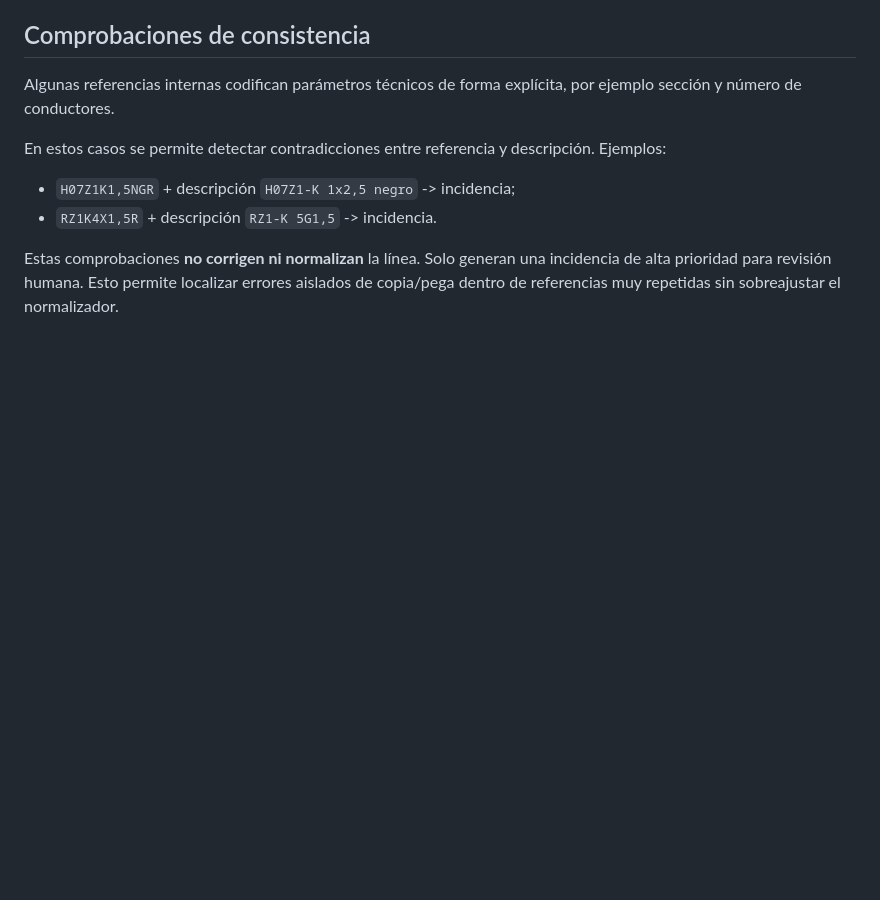
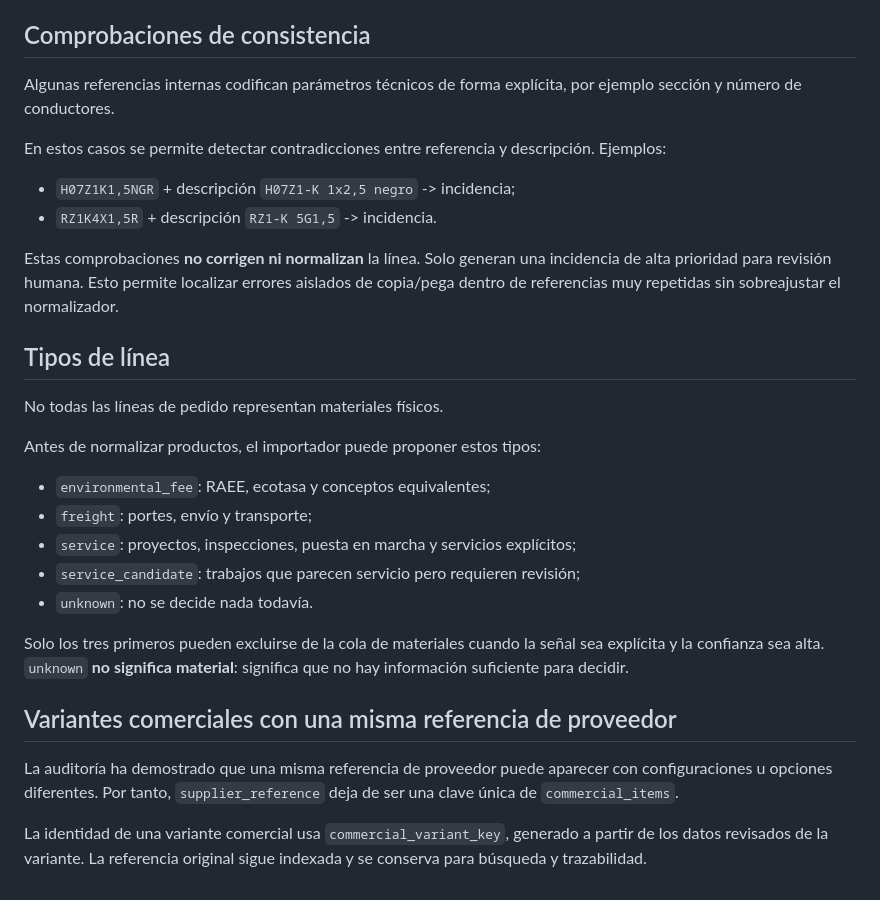
Before and after one commit to sergioroqueh/prosoel-costes, a Markdown page: docs/normalization.md, the part around the change. GitHub-like rendering; blank space fills up the shorter version.

Commit message:
docs: separate non-material lines and commercial variants

```diff
--- a/docs/normalization.md
+++ b/docs/normalization.md
@@ -130,3 +130,30 @@ Estas comprobaciones **no corrigen ni normalizan** la línea. Solo generan una
 incidencia de alta prioridad para revisión humana. Esto permite localizar
 errores aislados de copia/pega dentro de referencias muy repetidas sin
 sobreajustar el normalizador.
+
+
+## Tipos de línea
+
+No todas las líneas de pedido representan materiales físicos.
+
+Antes de normalizar productos, el importador puede proponer estos tipos:
+
+- `environmental_fee`: RAEE, ecotasa y conceptos equivalentes;
+- `freight`: portes, envío y transporte;
+- `service`: proyectos, inspecciones, puesta en marcha y servicios explícitos;
+- `service_candidate`: trabajos que parecen servicio pero requieren revisión;
+- `unknown`: no se decide nada todavía.
+
+Solo los tres primeros pueden excluirse de la cola de materiales cuando la
+señal sea explícita y la confianza sea alta. `unknown` **no significa
+material**: significa que no hay información suficiente para decidir.
+
+## Variantes comerciales con una misma referencia de proveedor
+
+La auditoría ha demostrado que una misma referencia de proveedor puede aparecer
+con configuraciones u opciones diferentes. Por tanto, `supplier_reference`
+deja de ser una clave única de `commercial_items`.
+
+La identidad de una variante comercial usa `commercial_variant_key`, generado
+a partir de los datos revisados de la variante. La referencia original sigue
+indexada y se conserva para búsqueda y trazabilidad.
```
